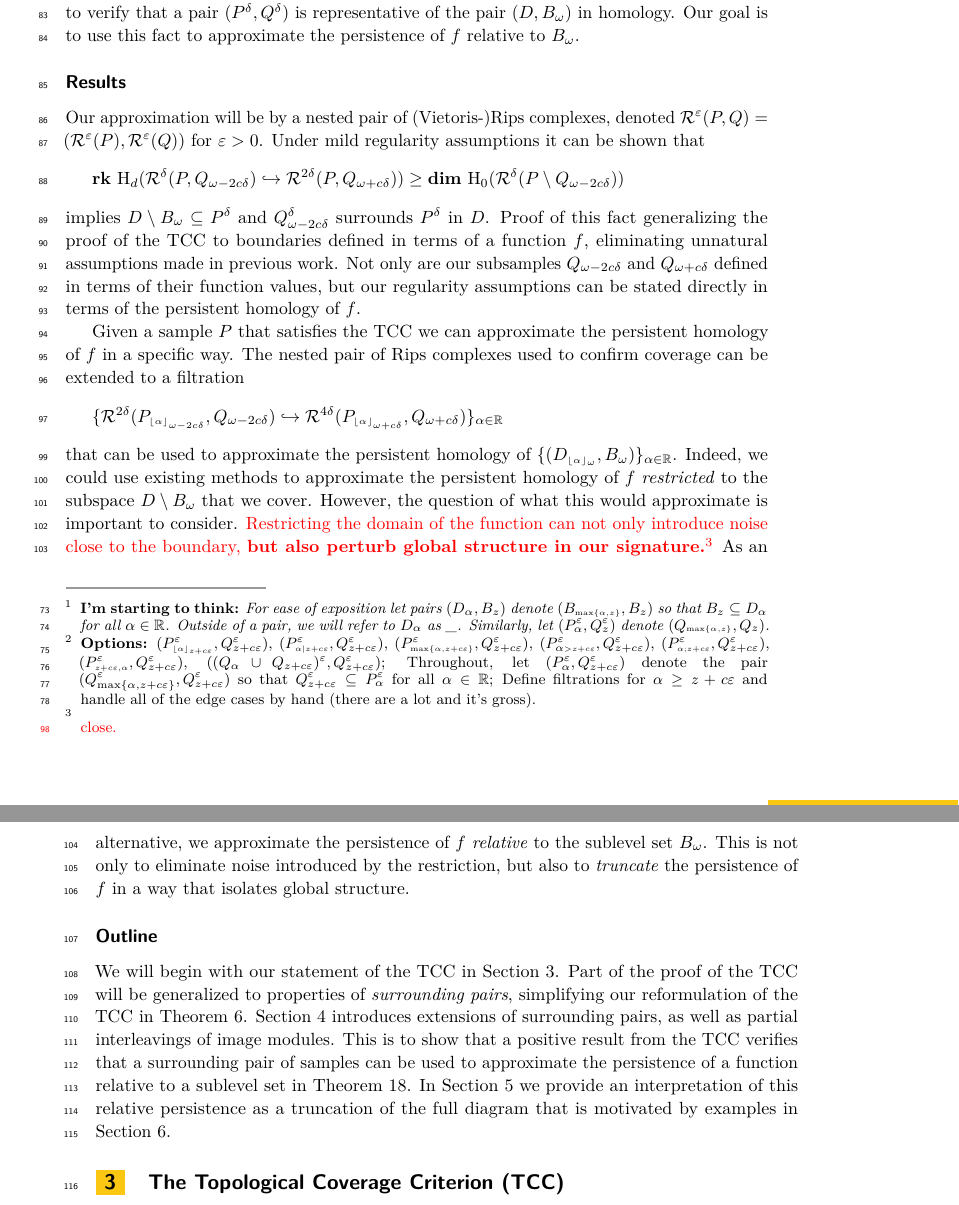
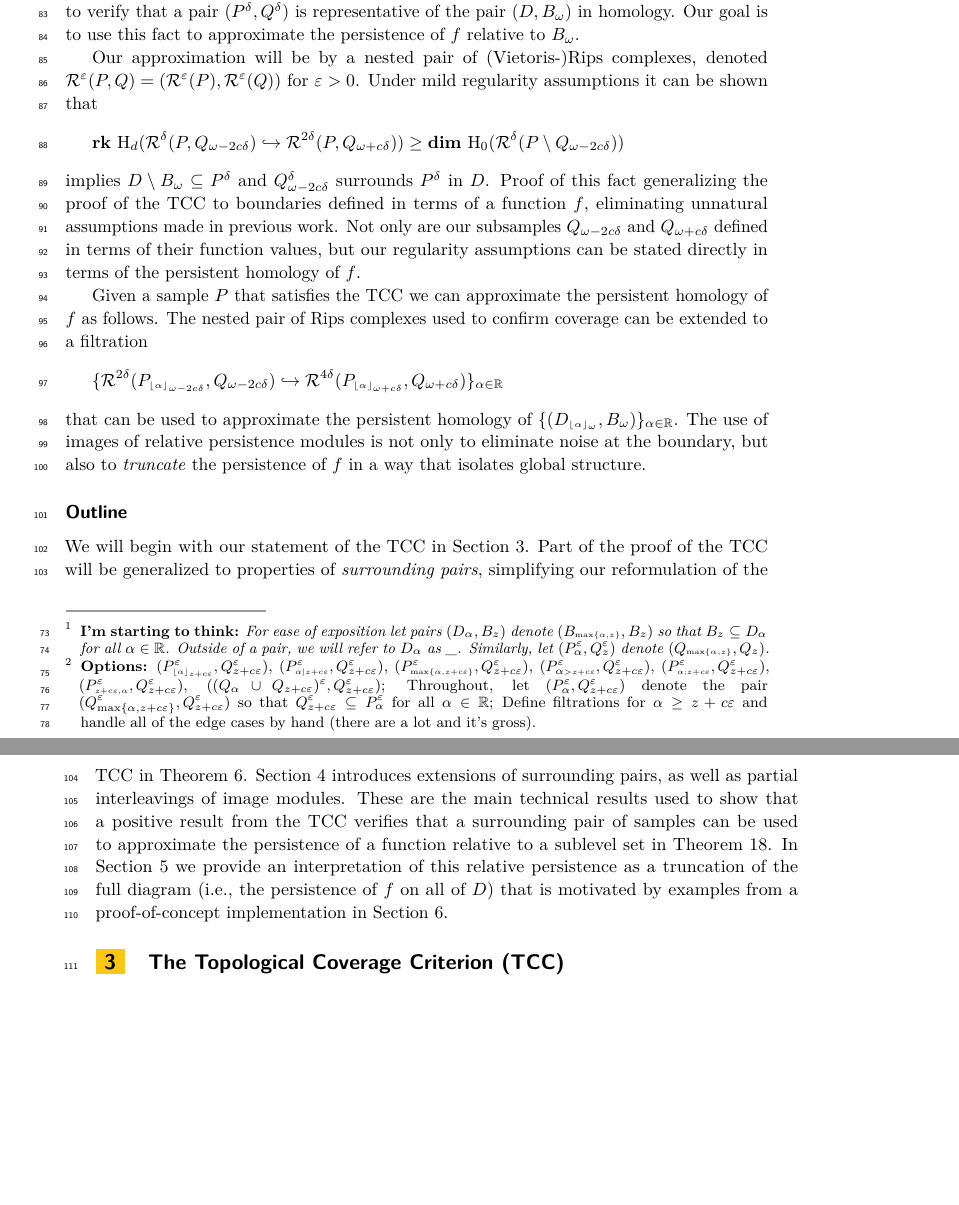
Before and after one commit to shirtd/prelim, a LaTeX paper (main_socg.tex, which reads src/summary-socg.tex): two parts of pages 3 and 4 of 21, joined at a grey line, cut so that both start at the same text, the shorter picture padded with empty space. Compiled offline with pdfLaTeX.

Commit message:
summary updates and main stuff.

```diff
--- a/main_socg.tex
+++ b/main_socg.tex
@@ -19,14 +19,16 @@
 
 \title{From Coverage Testing to Topological Scalar Field Analysis}
 
-\author{Kirk P. Gardner}{North Carolina State University, United States}{kpgardn2@ncsu.edu}{[orcid]}{[funding]}
-\author{Donald R. Sheehy}{North Carolina State University, United States}{don.r.sheehy@gmail.com}{[orcid]}{[funding]}%TODO mandatory, please use full name; only 1 author per \author macro; first two parameters are mandatory, other parameters can be empty. Please provide at least the name of the affiliation and the country. The full address is optional
+\author{Kirk P. Gardner}{North Carolina State University, United States}{kpgardn2@ncsu.edu}{https://orcid.org/0000-0001-5306-2174}{}
+\author{Donald R. Sheehy}{North Carolina State University, United States}{don.r.sheehy@gmail.com}{https://orcid.org/0000-0002-9177-2713}{}
 
 \authorrunning{K.\,P. Gardner and D.\,R. Sheehy}
 
 \Copyright{Kirk P. Gardner and Donald R. Sheehy} %TODO mandatory, please use full first names. LIPIcs license is "CC-BY";  http://creativecommons.org/licenses/by/3.0/
 
-\ccsdesc[100]{\textcolor{red}{Replace ccsdesc macro with valid one}} %TODO mandatory: Please choose ACM 2012 classifications from https://dl.acm.org/ccs/ccs_flat.cfm
+\ccsdesc[500]{Theory of computation~Computational geometry}
+% \ccsdesc[500]{Mathematics of computing~Algebraic topology}
+
 
 \keywords{topology, homology, coverage, scalar fields, persistent homology, relative homology} %TODO mandatory; please add comma-separated list of keywords
 
@@ -37,7 +39,7 @@
 
 \supplement{}%optional, e.g. related research data, source code, ... hosted on a repository like zenodo, figshare, GitHub, ...
 
-%\funding{(Optional) general funding statement \dots}%optional, to capture a funding statement, which applies to all authors. Please enter author specific funding statements as fifth argument of the \author macro.
+\funding{This research was supported by the NSF under grants CCF-1525978 and CCF-1652218.}%optional, to capture a funding statement, which applies to all authors. Please enter author specific funding statements as fifth argument of the \author macro.
 
 % \acknowledgements{I want to thank \dots}%optional
 
--- a/src/summary-socg.tex
+++ b/src/summary-socg.tex
@@ -23,11 +23,8 @@ for all $z,\alpha\in\R$.\footnote{\textbf{I'm starting to think:} \emph{For ease
 
 We will select a sublevel set $B_\omega$ of $f$ that \emph{surrounds} $D$ to serve as our boundary.
 Given a sample of $f$ at a finite number of points $P$ in $D$ we would like to confirm $P^\delta$ not only covers the interior $D\setminus B_\omega$, but also that $Q^\delta$ surrounds $P^\delta$ for some $Q\subset P$.
-That is, we would like to verify that a pair $(P^\delta, Q^\delta)$ is %homologically
-representative of the pair $(D,B_\omega)$ in homology.
+That is, we would like to verify that a pair $(P^\delta, Q^\delta)$ is representative of the pair $(D,B_\omega)$ in homology.
 Our goal is to use this fact to approximate the persistence of $f$ relative to $B_\omega$.
-
-\paragraph*{Results}
 
 Our approximation will be by a nested pair of (Vietoris-)Rips complexes, denoted $\rips^\e(P, Q) = (\rips^\e(P), \rips^\e(Q))$ for $\e > 0$.
 Under mild regularity assumptions it can be shown that
@@ -36,16 +33,18 @@ implies $D\setminus B_\omega\subseteq P^\delta$ and $Q_{\omega-2c\delta}^\delta$
 Proof of this fact generalizing the proof of the TCC to boundaries defined in terms of a function $f$, eliminating unnatural assumptions made in previous work.
 Not only are our subsamples $Q_{\omega-2c\delta}$ and $Q_{\omega+c\delta}$ defined in terms of their function values, but our regularity assumptions can be stated directly in terms of the persistent homology of $f$.
 
-% Given a sample $P$ such that $D\setminus B_\omega\subseteq P^\delta$ and $Q_{\omega-2c\delta}^\delta$ surrounds $P^\delta$ in $D$ we can approximate the persistent homology of $f$ in a specific way.
-Given a sample $P$ that satisfies the TCC we can approximate the persistent homology of $f$ in a specific way.
+Given a sample $P$ that satisfies the TCC we can approximate the persistent homology of $f$ as follows.
 The nested pair of Rips complexes used to confirm coverage can be extended to a filtration
 \[ \{\rips^{2\delta}(P\subi{\omega-2c\delta}{\alpha}, Q_{\omega-2c\delta})\hookrightarrow \rips^{4\delta}(P\subi{\omega+c\delta}{\alpha}, Q_{\omega+c\delta})\}_{\alpha\in\R}\]
 that can be used to approximate the persistent homology of $\{(D\subi{\omega}{\alpha}, B_\omega)\}_{\alpha\in\R}$.
-Indeed, we could use existing methods to approximate the persistent homology of $f$ \emph{restricted} to the subspace $D\setminus B_\omega$ that we cover.
-However, the question of what this would approximate is important to consider.
-{\color{red} Restricting the domain of the function can not only introduce noise close to the boundary, \textbf{but also perturb global structure in our signature.}\footnote{\color{red} close.}}
-As an alternative, we approximate the persistence of $f$ \emph{relative} to the sublevel set $B_\omega$.
-This is not only to eliminate noise introduced by the restriction, but also to \emph{truncate} the persistence of $f$ in a way that isolates global structure.
+%
+%
+%
+% Indeed, we could use existing methods to approximate the persistent homology of $f$ \emph{restricted} to the subspace $D\setminus B_\omega$ that we cover.
+% However, the question of what this would approximate is important to consider.
+% {\color{red} Restricting the domain of the function can not only introduce noise close to the boundary, \textbf{but also perturb global structure in our signature.}\footnote{\color{red} close.}}
+% As an alternative, we approximate the persistence of $f$ \emph{relative} to the sublevel set $B_\omega$.
+The use of images of relative persistence modules is not only to eliminate noise at the boundary, but also to \emph{truncate} the persistence of $f$ in a way that isolates global structure.
 
 % By restricting the domain important global structure of the function near $\omega$ can appear as noise
 %
@@ -70,7 +69,6 @@ This is not only to eliminate noise introduced by the restriction, but also to \
 
 We will begin with our statement of the TCC in Section~\ref{sec:tcc}.
 Part of the proof of the TCC will be generalized to properties of \emph{surrounding pairs}, simplifying our reformulation of the TCC in Theorem~\ref{thm:algo_tcc}.
-% This requires the introduction of surrounding pairs before proving our reformulation of the TCC (Theorem~\ref{thm:algo_tcc}).
 Section~\ref{sec:middle} introduces extensions of surrounding pairs, as well as partial interleavings of image modules.
-This is to show that a positive result from the TCC verifies that a surrounding pair of samples can be used to approximate the persistence of a function relative to a sublevel set in Theorem~\ref{thm:interleaving_main_2}.
-In Section~\ref{sec:truncations} we provide an interpretation of this relative persistence as a truncation of the full diagram that is motivated by examples in Section~\ref{sec:experiments}.
+These are the main technical results used to show that a positive result from the TCC verifies that a surrounding pair of samples can be used to approximate the persistence of a function relative to a sublevel set in Theorem~\ref{thm:interleaving_main_2}.
+In Section~\ref{sec:truncations} we provide an interpretation of this relative persistence as a truncation of the full diagram (i.e., the persistence of $f$ on all of $D$) that is motivated by examples from a proof-of-concept implementation in Section~\ref{sec:experiments}.
```
